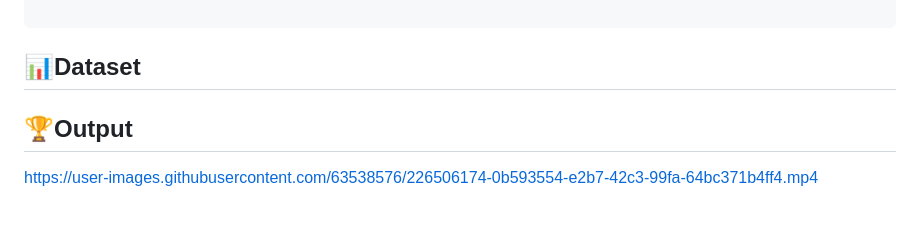
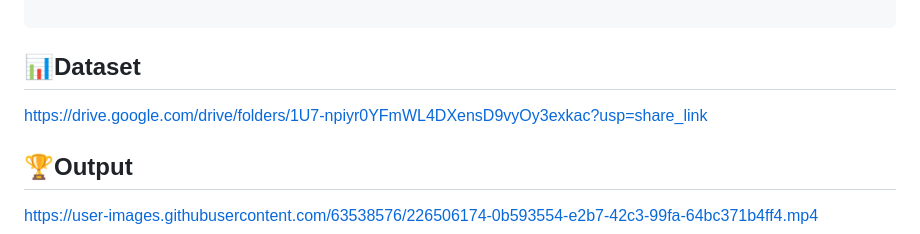
Before and after one commit to Darshan1506/Hack-A-Thon-7.0-clariture-FE, a Markdown page: README.md, the part around the change. GitHub-like rendering; blank space fills up the shorter version.

````diff
--- a/README.md
+++ b/README.md
@@ -34,7 +34,7 @@ Additionally, Clariture can analyze patterns of behavior and detect any anomalie
 
 ```
 ## 📊Dataset
-
+https://drive.google.com/drive/folders/1U7-npiyr0YFmWL4DXensD9vyOy3exkac?usp=share_link
 ## 🏆Output
 https://user-images.githubusercontent.com/63538576/226506174-0b593554-e2b7-42c3-99fa-64bc371b4ff4.mp4
 ## ⚙️Tech Used
````
